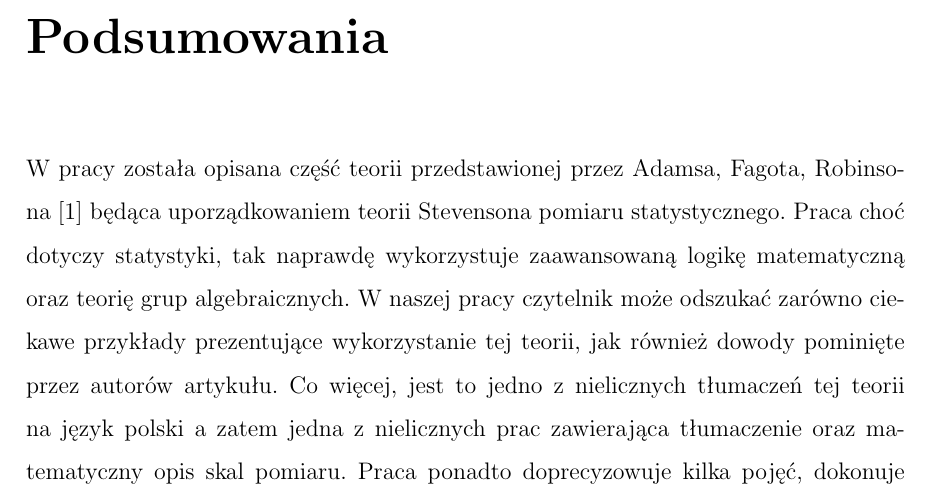
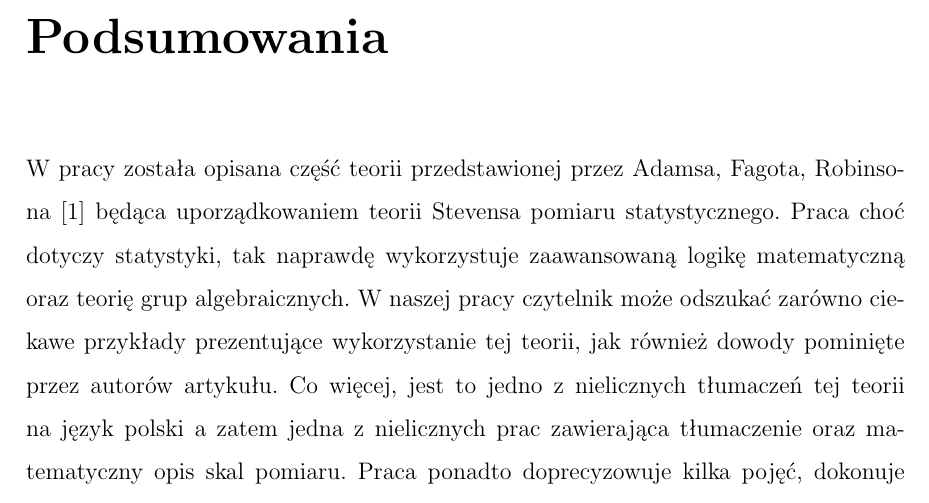
Before and after one commit to mariasoja/praca-licencjacka, a LaTeX thesis (praca dyplomowa/licencjat.tex): part of page 33 of 35, cut so that both start at the same text. Compiled offline with pdfLaTeX.

Commit message:
drobne poprawkii

```diff
--- a/praca dyplomowa/licencjat.tex
+++ b/praca dyplomowa/licencjat.tex
@@ -1325,7 +1325,7 @@ Skoro wszystkie przypadki skończyły się uzyskaniem sprzeczności to nasze prz
 
 \chapter{Podsumowania}
 
-W pracy została opisana część teorii przedstawionej przez Adamsa, Fagota, Robinsona {\citep{adams1965theory}} będąca uporządkowaniem teorii Stevensona pomiaru statystycznego. Praca choć dotyczy statystyki, tak naprawdę wykorzystuje zaawansowaną logikę matematyczną oraz~teorię grup algebraicznych. W~naszej pracy czytelnik może odszukać zarówno ciekawe przykłady prezentujące wykorzystanie tej teorii, jak również dowody pominięte przez autorów artykułu. Co więcej, jest to jedno z~nielicznych tłumaczeń tej teorii na~język polski a zatem jedna z~nielicznych prac zawierająca tłumaczenie oraz~matematyczny opis skal pomiaru. Praca ponadto doprecyzowuje kilka pojęć, dokonuje sprawdzenia oraz~korekty czasem niejednoznacznych oznaczeń.
+W pracy została opisana część teorii przedstawionej przez Adamsa, Fagota, Robinsona {\citep{adams1965theory}} będąca uporządkowaniem teorii Stevensa pomiaru statystycznego. Praca choć dotyczy statystyki, tak naprawdę wykorzystuje zaawansowaną logikę matematyczną oraz~teorię grup algebraicznych. W~naszej pracy czytelnik może odszukać zarówno ciekawe przykłady prezentujące wykorzystanie tej teorii, jak również dowody pominięte przez autorów artykułu. Co więcej, jest to jedno z~nielicznych tłumaczeń tej teorii na~język polski a zatem jedna z~nielicznych prac zawierająca tłumaczenie oraz~matematyczny opis skal pomiaru. Praca ponadto doprecyzowuje kilka pojęć, dokonuje sprawdzenia oraz~korekty czasem niejednoznacznych oznaczeń.
 
 
 W rozdziale 3. zostały wprowadzone definicje NAS oraz~NAS regularnego, spełnia mocniejsze założenia, ale jednak słabsze niż założenia odpowiadające grupom algebraicznym. Kluczowe przykłady zostały przedstawione. Omówione również zostały typy skal, dla których wyraźnie widać prawidła jakościowo je porządkujące. W~sekcji 3.2 rozdziału 3. wprowadzone zostały pojęcia niezbędne do uogólnienia funkcji na~funkcje, działające na~skończonych ciągach. Za pomocą tych pojęć dalej definiowane są bardzo ogólnie operacje statystyczne. Pojęcia te wykorzystywane są dalej w~sekcji 3.3 do określania tzw. niezmienniczosci stwierdzeń statystycznych. Teoria stara się podać warunki jakie muszą spełniać operacje statystyczne, aby ich wykonywanie na~różnych sposobach pomiaru nie prowadziło do różnych konkluzji. W~dalszej części tejże sekcji znajdują się różne warunki równoważne niezmienniczości wprowadzone w~ramach tej teorii. Część ta zawiera samodzielnie opracowane dowody, jak również podnosi ciekawe komentarze. Wreszcie, w~sekcji 3.4 przedstawione są szczególne przypadki istotnych, z~punktu widzenia niezmieniczosci, funkcje operacji statystycznych. Sekcja kończy się dowodem twierdzenia o~warunkach równoważnych różnych rodzajów niezmienniczości.
```
Also changed, not shown: praca dyplomowa/licencjat.tex (6 more changed lines).
